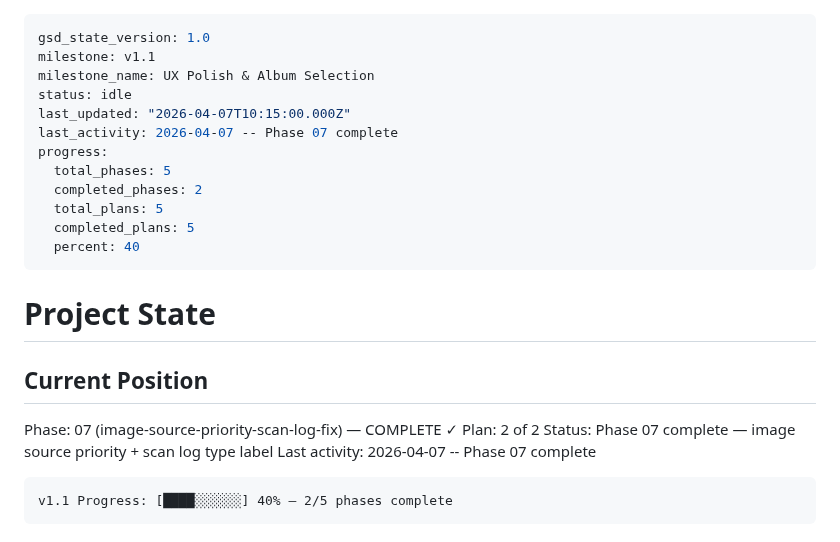
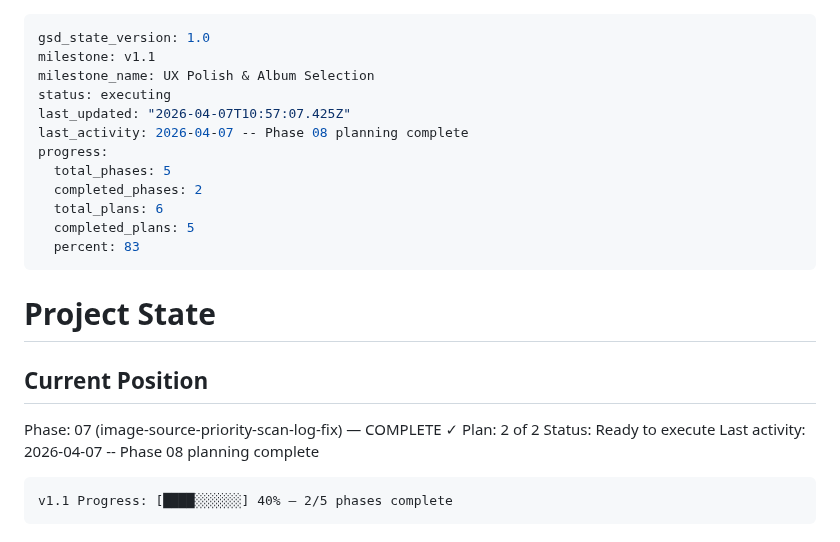
Before and after one commit to jacobem1836/Vinyl-Scraper, a Markdown page: .planning/STATE.md, the part around the change. GitHub-like rendering.

Commit message:
docs(08): create brand font upgrade plan

````diff
--- a/.planning/STATE.md
+++ b/.planning/STATE.md
@@ -2,15 +2,15 @@
 gsd_state_version: 1.0
 milestone: v1.1
 milestone_name: UX Polish & Album Selection
-status: idle
-last_updated: "2026-04-07T10:15:00.000Z"
-last_activity: 2026-04-07 -- Phase 07 complete
+status: executing
+last_updated: "2026-04-07T10:57:07.425Z"
+last_activity: 2026-04-07 -- Phase 08 planning complete
 progress:
   total_phases: 5
   completed_phases: 2
-  total_plans: 5
+  total_plans: 6
   completed_plans: 5
-  percent: 40
+  percent: 83
 ---
 
 # Project State
@@ -19,8 +19,8 @@ progress:
 
 Phase: 07 (image-source-priority-scan-log-fix) — COMPLETE ✓
 Plan: 2 of 2
-Status: Phase 07 complete — image source priority + scan log type label
-Last activity: 2026-04-07 -- Phase 07 complete
+Status: Ready to execute
+Last activity: 2026-04-07 -- Phase 08 planning complete
 
 ```
 v1.1 Progress: [████░░░░░░] 40% — 2/5 phases complete
````
